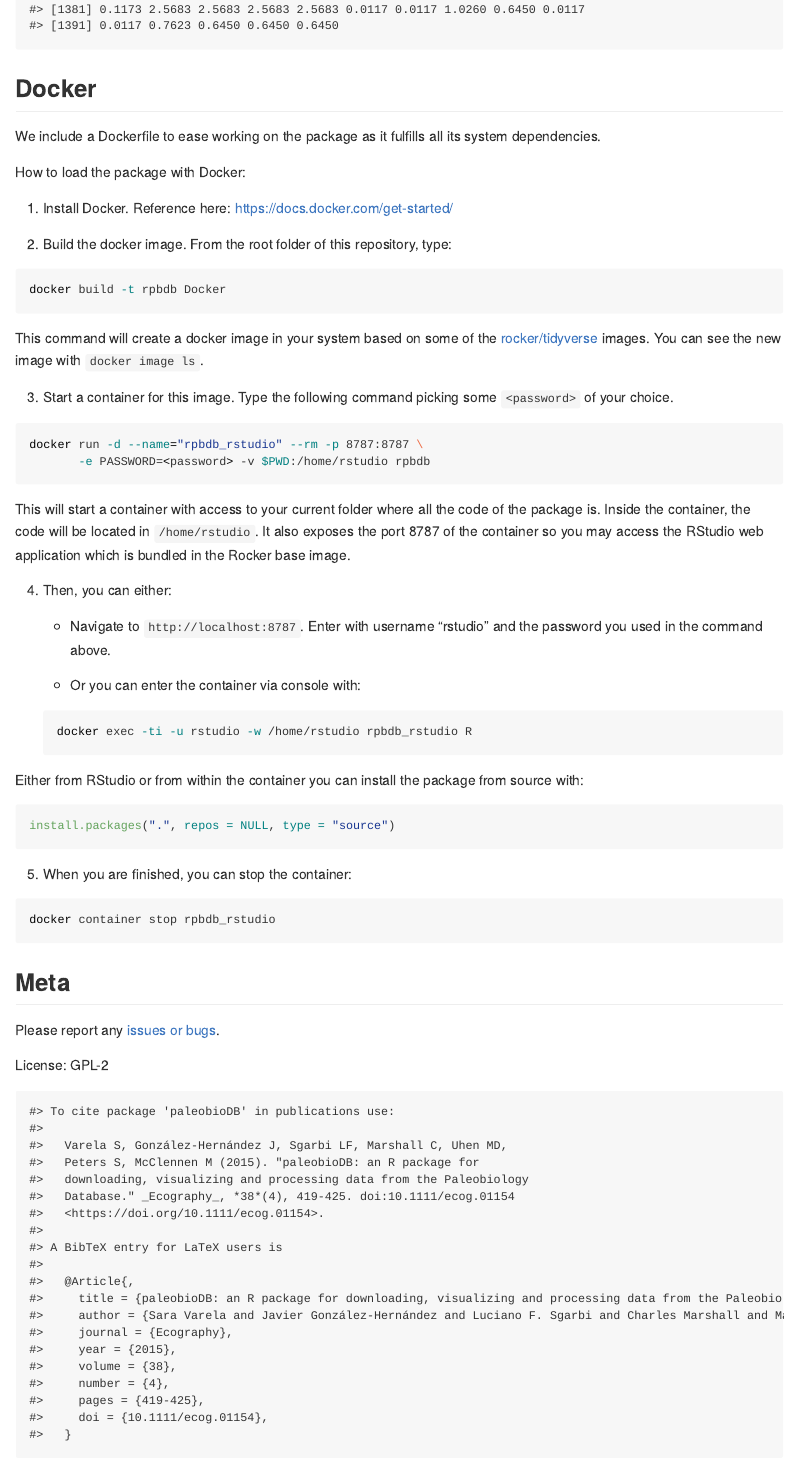
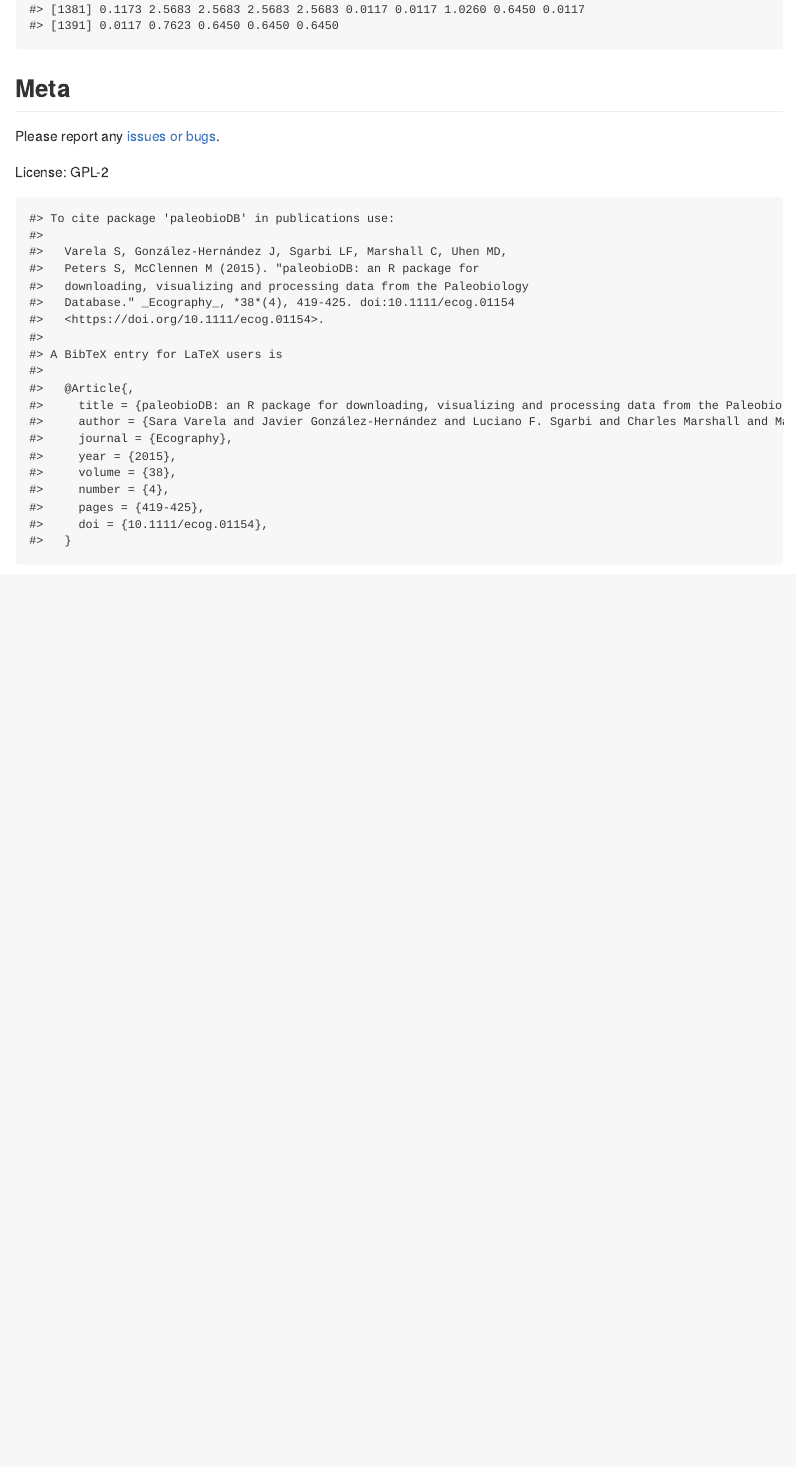
Before and after one commit to ropensci/paleobioDB, an R Markdown document (README.Rmd): the page in a window 1100 px wide, from 6720 px down. The pictures show the output file README.md that the author committed with the source, drawn offline in the style of GitHub; badge pictures from the web are left out.

Commit message:
Remove Dockerfile

````diff
--- a/README.Rmd
+++ b/README.Rmd
@@ -219,64 +219,6 @@
 pbdb_temporal_resolution(canidae)
 ```
 
-## Docker
-
-We include a Dockerfile to ease working on the package as it fulfills
-all its system dependencies.
-
-How to load the package with Docker:
-
-1. Install Docker. Reference here: https://docs.docker.com/get-started/
-
-2. Build the docker image. From the root folder of this
-   repository, type:
-
-```bash
-docker build -t rpbdb Docker
-```
-
-This command will create a docker image in your system based on some
-of the [rocker/tidyverse](https://hub.docker.com/r/rocker/tidyverse/)
-images.  You can see the new image with `docker image ls`.
-
-3. Start a container for this image. Type the following command
-   picking some `<password>` of your choice.
-
-```bash
-docker run -d --name="rpbdb_rstudio" --rm -p 8787:8787 \
-	   -e PASSWORD=<password> -v $PWD:/home/rstudio rpbdb
-```
-
-This will start a container with access to your current folder where
-all the code of the package is.  Inside the container, the code will
-be located in `/home/rstudio`. It also exposes the port 8787 of the
-container so you may access the RStudio web application which is
-bundled in the Rocker base image.
-
-4. Then, you can either:
-
-	- Navigate to `http://localhost:8787`. Enter with username
-	"rstudio" and the password you used in the command above.
-
-	- Or you can enter the container via console with:
-
-	```bash
-	docker exec -ti -u rstudio -w /home/rstudio rpbdb_rstudio R
-	```
-
-Either from RStudio or from within the container you can install the
-package from source with:
-
-```r
-install.packages(".", repos = NULL, type = "source")
-```
-
-5. When you are finished, you can stop the container:
-
-```bash
-docker container stop rpbdb_rstudio
-```
-
 ## Meta
 
 Please report any [issues or bugs](https://github.com/ropensci/paleobioDB/issues).
````
Also changed, not shown: .travis.yml (deleted, +0 -26 lines), build/source-all.R (deleted, +0 -3 lines), build/test-internal-functions.R (deleted, +0 -7 lines), README.md, 5 other files.
